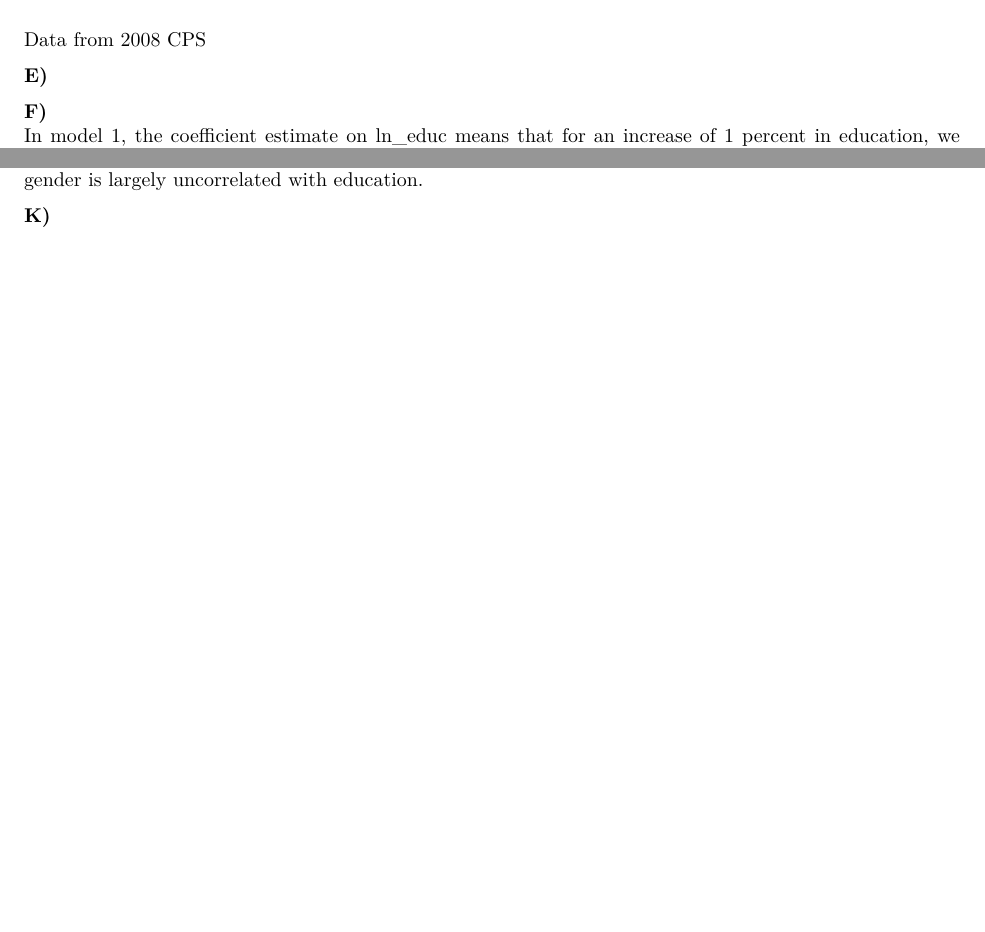
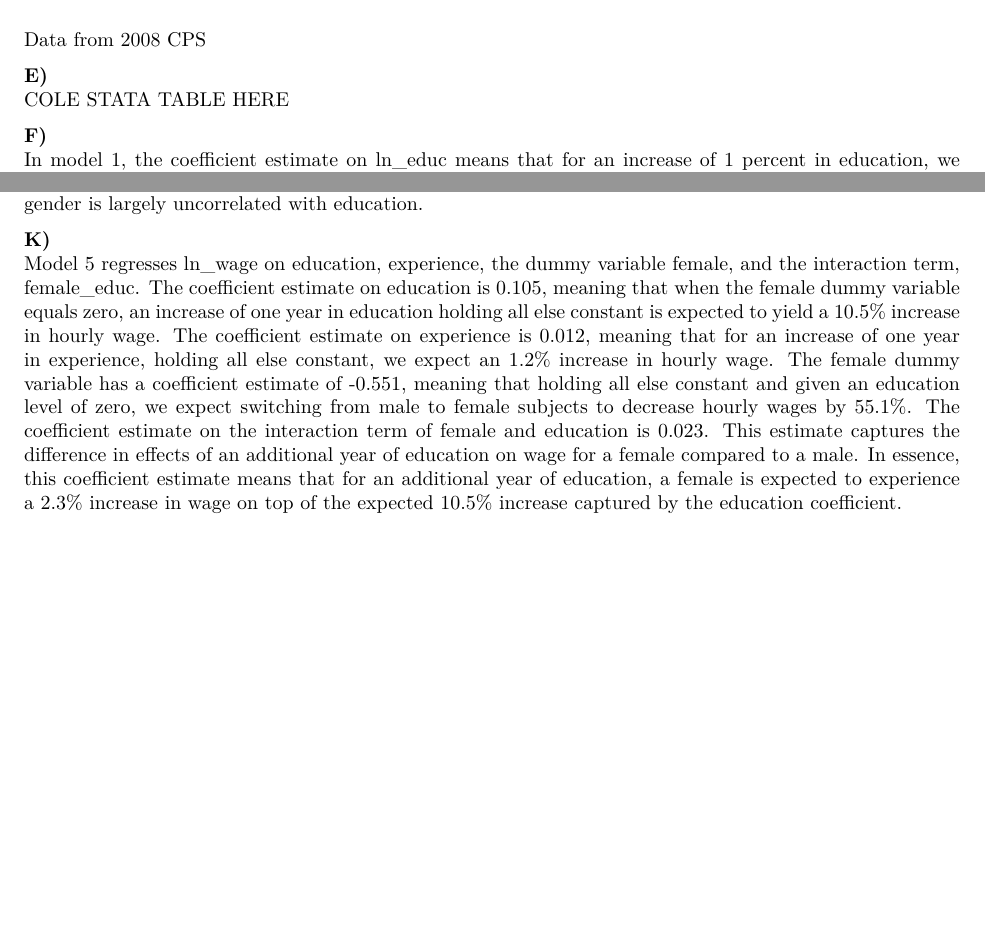
Before and after one commit to ChaseBook/econometrics_5, an R Markdown document (ps_5.Rmd): two parts of pages 4 and 5 of 5, joined at a grey line, cut so that both start at the same text, the shorter picture padded with empty space. The pictures show the output file ps_5.pdf that the author committed with the source.

Commit message:
finished k

````diff
--- a/ps_5.Rmd
+++ b/ps_5.Rmd
@@ -235,6 +235,8 @@ ggpairs(
 Data from 2008 CPS
 
 **E) **
+COLE STATA TABLE HERE
+
 ```{r, include=FALSE}
 model_1 <- lm(ln_wage ~ ln_educ, data = cps_ln)
 tidy1<- model_1 %>%
@@ -335,9 +337,17 @@ uncorrelated with education.
 
 **K) **
 Model 5 regresses ln_wage on education, experience, the dummy variable female,
-and the interaction variable, female_educ. The coefficient estimate on education
-is 0.105, meaning that for an increase of one year in education, holding all
-else constant, we expect an 10.5% increase in hourly wage. The coefficient
-estimate on experience is 0.012, meaning that for an increase of one year in
-experience, holding all else constant, we expect an 1.2% increase in hourly
-wage.
+and the interaction term, female_educ. The coefficient estimate on education is
+0.105, meaning that when the female dummy variable equals zero, an increase of
+one year in education holding all else constant is expected to yield a 10.5%
+increase in hourly wage. The coefficient estimate on experience is 0.012,
+meaning that for an increase of one year in experience, holding all else
+constant, we expect an 1.2% increase in hourly wage. The female dummy variable
+has a coefficient estimate of -0.551, meaning that holding all else constant and
+given an education level of zero, we expect switching from male to female
+subjects to decrease hourly wages by 55.1%. The coefficient estimate on the
+interaction term of female and education is 0.023. This estimate captures the
+difference in effects of an additional year of education on wage for a female
+compared to a male. In essence, this coefficient estimate means that for an
+additional year of education, a female is expected to experience a 2.3% increase
+in wage on top of the expected 10.5% increase captured by the education
````
Also changed, not shown: ps_5.pdf, ps_5.Rmd (6 more changed lines).
